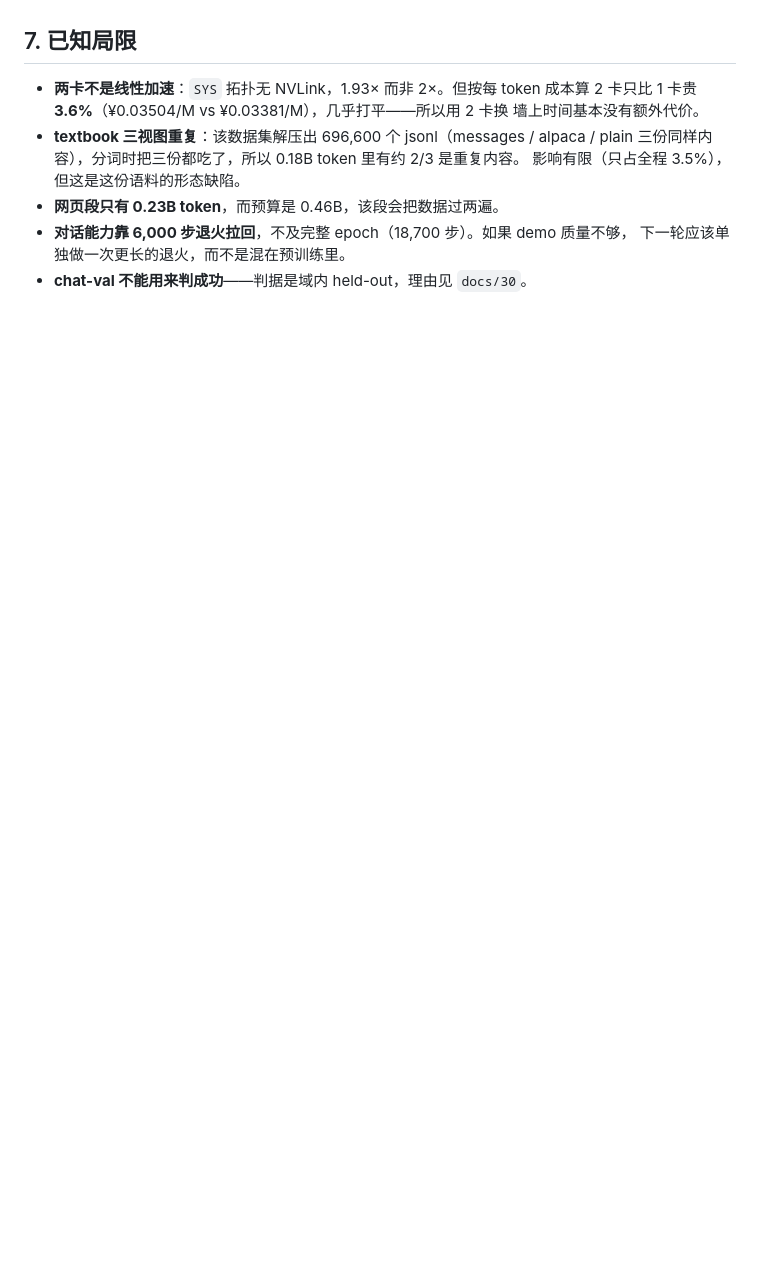
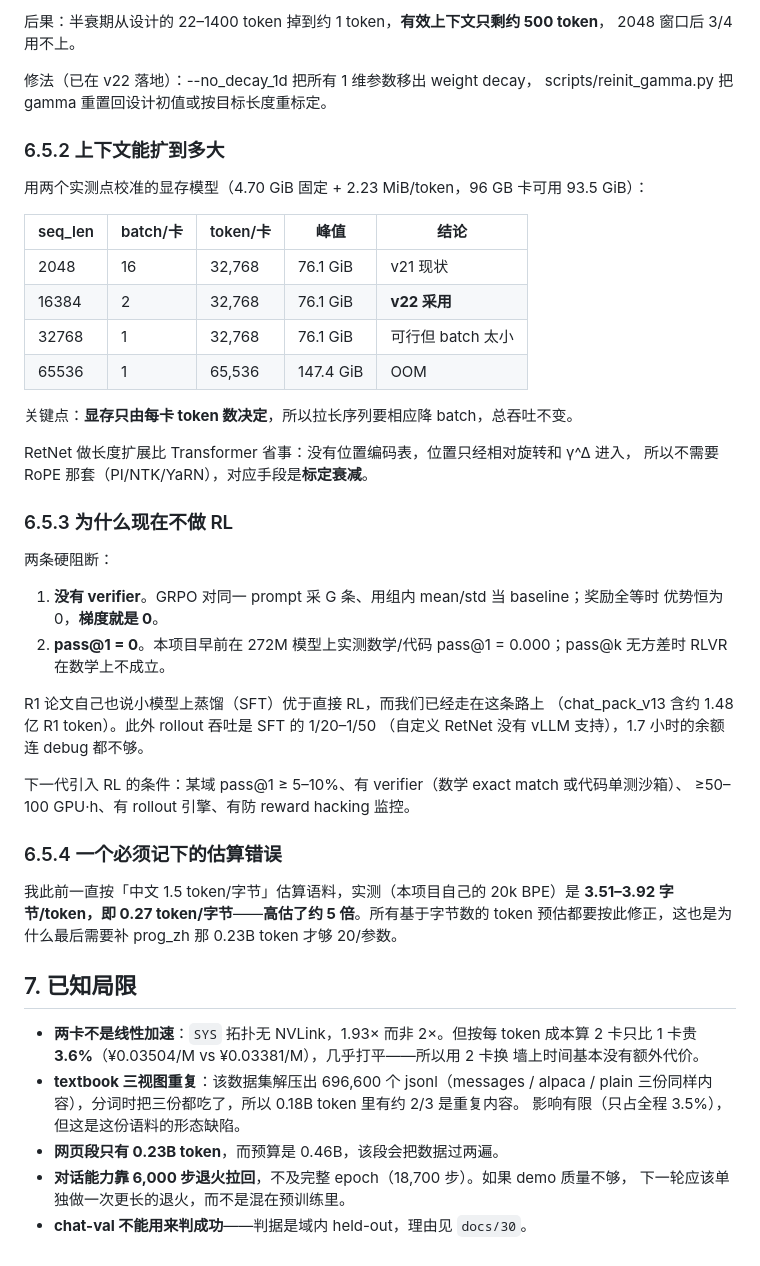
Before and after one commit to Ayaka157/RetNet, a Markdown page: docs/31_v21训练报告.md, the part around one of its changes. Drawn GitHub-style; blank space fills up the shorter version.

Commit message:
Record what the two sub-agents found outside the run itself
gamma: the ten grown heads hold identical values to 1e-6 across twenty layers,
decaying 0.90 per epoch - AdamW's weight decay pulling on bare parameters the
HF no-decay rule never excludes. Half-life collapsed from 22-1400 tokens to
about one, which is why effective context measured ~500 against a 2048 window.

Context: memory depends on tokens per card, not sequence length, so 16K at
batch 2 costs the same as 2048 at batch 16 (76.1 GiB). 32K needs batch 1. 64K
is out of memory. RetNet needs no RoPE extrapolation - it scales the decay.

RL: not now. No verifier means GRPO advantages are identically zero, and pass@1
on maths and code measured 0.000 at 272M, so a group of samples has no spread
to learn from. Rollout is also 20-50x slower than SFT without a vLLM path.

Also notes my own five-fold error: Chinese is 0.27 tokens per byte by this
project's own tokenizer, not the 1.5 I had been assuming.

```diff
--- a/docs/31_v21训练报告.md
+++ b/docs/31_v21训练报告.md
@@ -117,3 +131,47 @@ stage 0–3 不含任何对话格式 token，chat-val 必然变差：
+后果：半衰期从设计的 22–1400 token 掉到约 1 token，**有效上下文只剩约 500 token**，
+2048 窗口后 3/4 用不上。
+
+修法（已在 v22 落地）：--no_decay_1d 把所有 1 维参数移出 weight decay，
+scripts/reinit_gamma.py 把 gamma 重置回设计初值或按目标长度重标定。
+
+### 6.5.2 上下文能扩到多大
+
+用两个实测点校准的显存模型（4.70 GiB 固定 + 2.23 MiB/token，96 GB 卡可用 93.5 GiB）：
+
+| seq_len | batch/卡 | token/卡 | 峰值 | 结论 |
+|---|---|---|---|---|
+| 2048 | 16 | 32,768 | 76.1 GiB | v21 现状 |
+| 16384 | 2 | 32,768 | 76.1 GiB | **v22 采用** |
+| 32768 | 1 | 32,768 | 76.1 GiB | 可行但 batch 太小 |
+| 65536 | 1 | 65,536 | 147.4 GiB | OOM |
+
+关键点：**显存只由每卡 token 数决定**，所以拉长序列要相应降 batch，总吞吐不变。
+
+RetNet 做长度扩展比 Transformer 省事：没有位置编码表，位置只经相对旋转和 γ^Δ 进入，
+所以不需要 RoPE 那套（PI/NTK/YaRN），对应手段是**标定衰减**。
+
+### 6.5.3 为什么现在不做 RL
+
+两条硬阻断：
+
+1. **没有 verifier**。GRPO 对同一 prompt 采 G 条、用组内 mean/std 当 baseline；奖励全等时
+   优势恒为 0，**梯度就是 0**。
+2. **pass@1 = 0**。本项目早前在 272M 模型上实测数学/代码 pass@1 = 0.000；pass@k 无方差时
+   RLVR 在数学上不成立。
+
+R1 论文自己也说小模型上蒸馏（SFT）优于直接 RL，而我们已经走在这条路上
+（chat_pack_v13 含约 1.48 亿 R1 token）。此外 rollout 吞吐是 SFT 的 1/20–1/50
+（自定义 RetNet 没有 vLLM 支持），1.7 小时的余额连 debug 都不够。
+
+下一代引入 RL 的条件：某域 pass@1 ≥ 5–10%、有 verifier（数学 exact match 或代码单测沙箱）、
+≥50–100 GPU·h、有 rollout 引擎、有防 reward hacking 监控。
+
+### 6.5.4 一个必须记下的估算错误
+
+我此前一直按「中文 1.5 token/字节」估算语料，实测（本项目自己的 20k BPE）是
+**3.51–3.92 字节/token，即 0.27 token/字节**——**高估了约 5 倍**。所有基于字节数的
+token 预估都要按此修正，这也是为什么最后需要补 prog_zh 那 0.23B token 才够 20/参数。
+
 ## 7. 已知局限
 
 - **两卡不是线性加速**：`SYS` 拓扑无 NVLink，1.93× 而非 2×。但按每 token 成本算
```
Also changed, not shown: other parts of docs/31_v21训练报告.md (+14 -0 lines).
